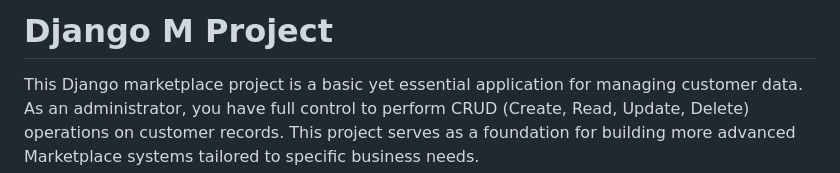
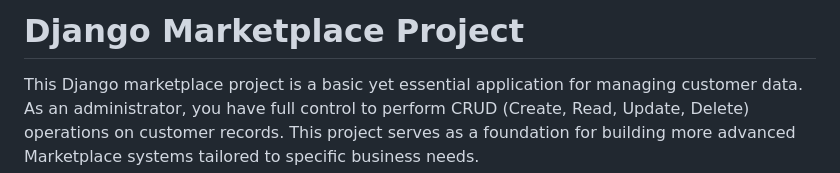
Before and after one commit to ttwange/MarketPlace, a Markdown page: README.md, the part around the change. Drawn GitHub-style.

```diff
--- a/README.md
+++ b/README.md
@@ -1,4 +1,4 @@
-# Django M Project
+# Django Marketplace Project
 
 This Django marketplace project is a basic yet essential application for managing customer data. As an administrator, you have full control to perform CRUD (Create, Read, Update, Delete) operations on customer records. This project serves as a foundation for building more advanced Marketplace systems tailored to specific business needs.
 
```
